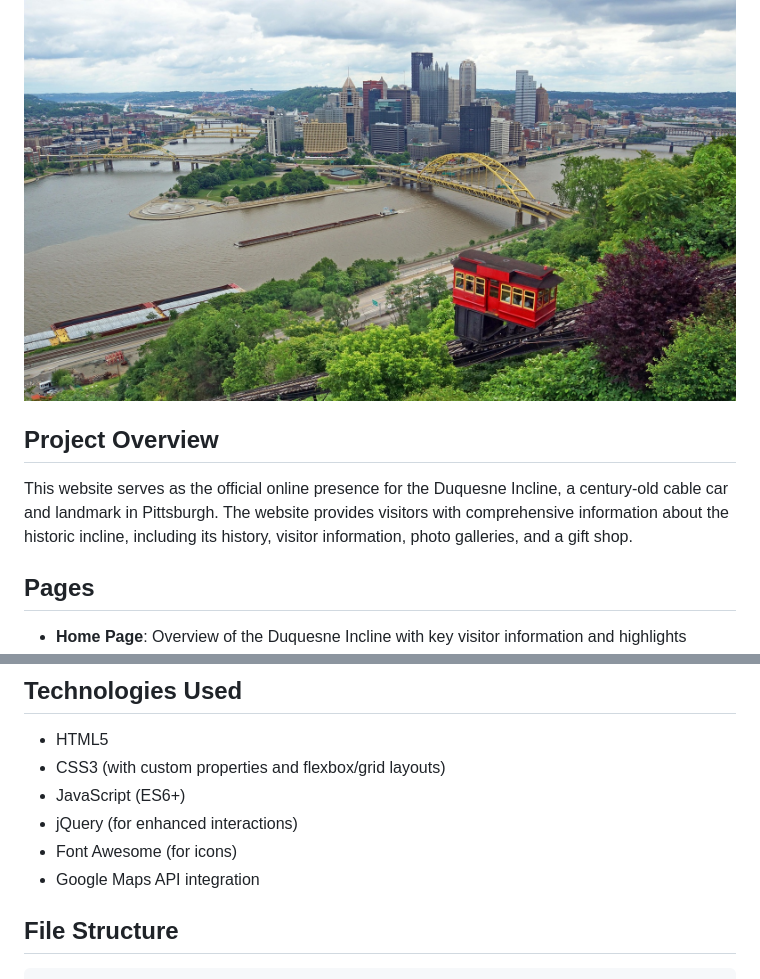
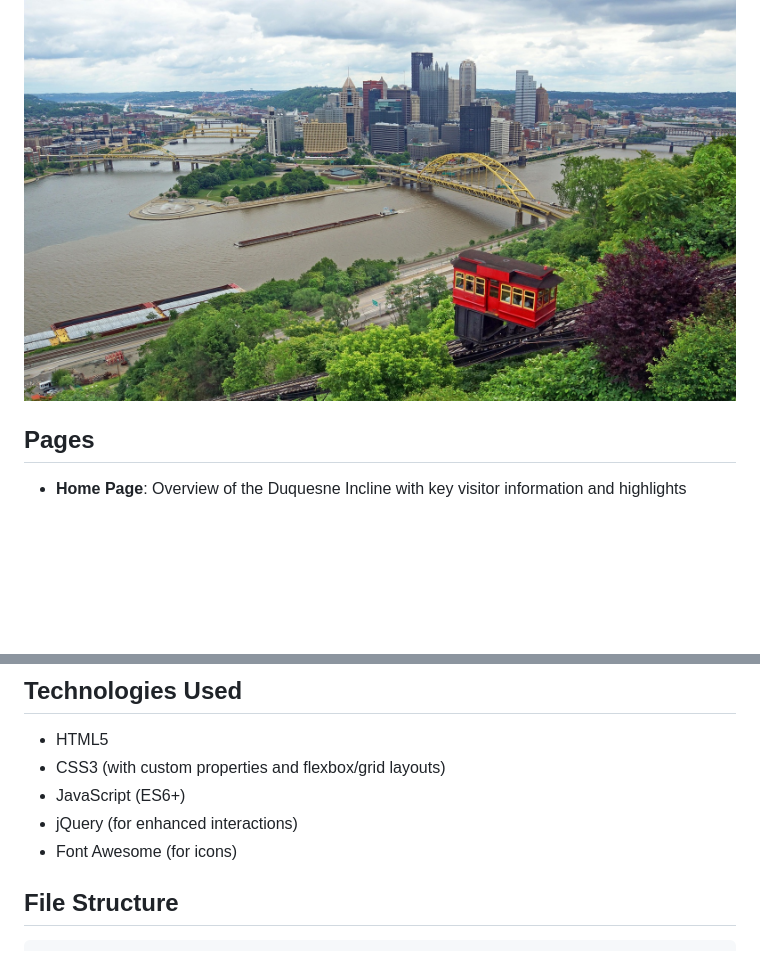
Before and after one commit to NeilARaman/Duquesne-Incline-Revamp, a Markdown page: README.md, 2 parts joined by grey strips. Rendered like a GitHub page; blank space fills up the shorter version.

```diff
--- a/README.md
+++ b/README.md
@@ -4,9 +4,5 @@ A responsive, accessible website for the historic Duquesne Incline in Pittsburgh
 
 ![Duquesne Incline](static/images/Duquesne-Incline-Hero-Photo.jpg)
-
-## Project Overview
-
-This website serves as the official online presence for the Duquesne Incline, a century-old cable car and landmark in Pittsburgh. The website provides visitors with comprehensive information about the historic incline, including its history, visitor information, photo galleries, and a gift shop.
 
 ## Pages
 
@@ -36,7 +32,6 @@ This website serves as the official online presence for the Duquesne Incline, a
 - JavaScript (ES6+)
 - jQuery (for enhanced interactions)
 - Font Awesome (for icons)
-- Google Maps API integration
 
 ## File Structure
 
```
Also changed, not shown: other parts of README.md (+4 -16 lines).
